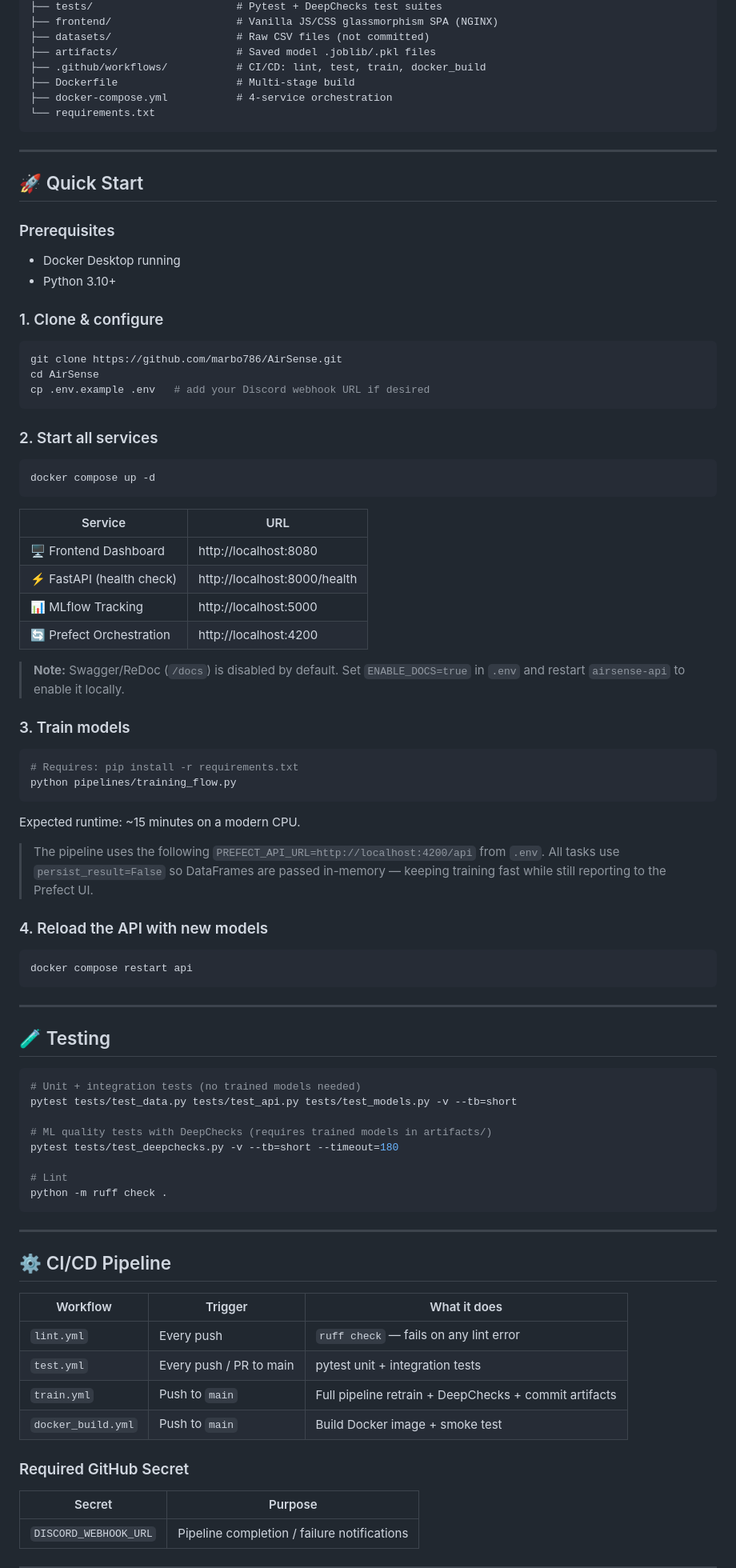
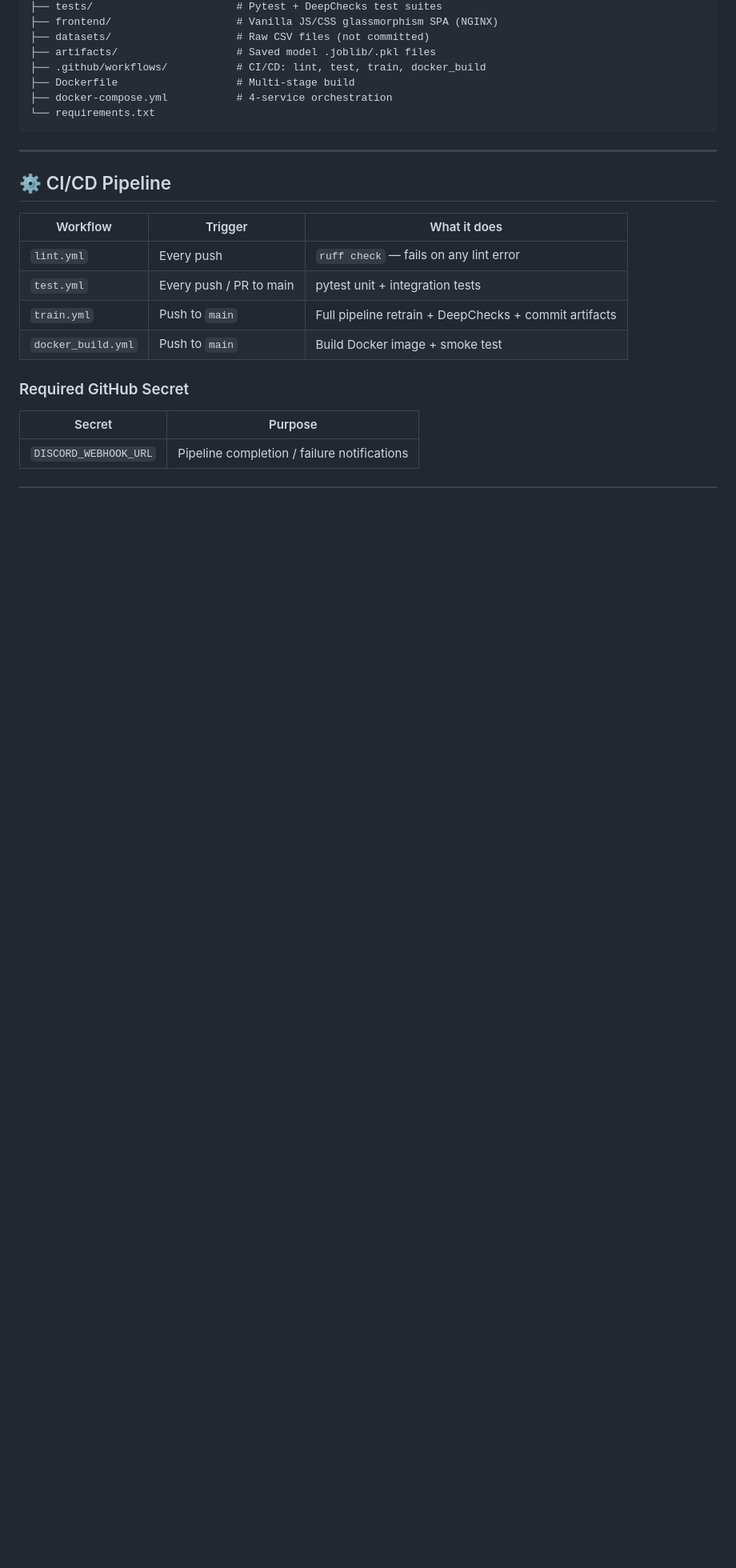
Before and after one commit to marbo786/AirSense, a Markdown page: README.md, the part around one of its changes. Shown at 80% size. Rendered like a GitHub page; blank space fills up the shorter version.

````diff
--- a/README.md
+++ b/README.md
@@ -99,70 +99,6 @@ AirSense/
 
 ---
 
-## 🚀 Quick Start
-
-### Prerequisites
-
-- Docker Desktop running
-- Python 3.10+
-
-### 1. Clone & configure
-
-```bash
-git clone https://github.com/marbo786/AirSense.git
-cd AirSense
-cp .env.example .env   # add your Discord webhook URL if desired
-```
-
-### 2. Start all services
-
-```bash
-docker compose up -d
-```
-
-| Service | URL |
-|---------|-----|
-| 🖥️ Frontend Dashboard | http://localhost:8080 |
-| ⚡ FastAPI (health check) | http://localhost:8000/health |
-| 📊 MLflow Tracking | http://localhost:5000 |
-| 🔄 Prefect Orchestration | http://localhost:4200 |
-
-> **Note:** Swagger/ReDoc (`/docs`) is disabled by default. Set `ENABLE_DOCS=true` in `.env` and restart `airsense-api` to enable it locally.
-
-### 3. Train models
-
-```bash
-# Requires: pip install -r requirements.txt
-python pipelines/training_flow.py
-```
-
-Expected runtime: ~15 minutes on a modern CPU.
-
-> The pipeline uses the following `PREFECT_API_URL=http://localhost:4200/api` from `.env`. All tasks use `persist_result=False` so DataFrames are passed in-memory — keeping training fast while still reporting to the Prefect UI.
-
-### 4. Reload the API with new models
-
-```bash
-docker compose restart api
-```
-
----
-
-## 🧪 Testing
-
-```bash
-# Unit + integration tests (no trained models needed)
-pytest tests/test_data.py tests/test_api.py tests/test_models.py -v --tb=short
-
-# ML quality tests with DeepChecks (requires trained models in artifacts/)
-pytest tests/test_deepchecks.py -v --tb=short --timeout=180
-
-# Lint
-python -m ruff check .
-```
-
----
-
 ## ⚙️ CI/CD Pipeline
 
 | Workflow | Trigger | What it does |
````
Also changed, not shown: other parts of README.md (+0 -2 lines).
